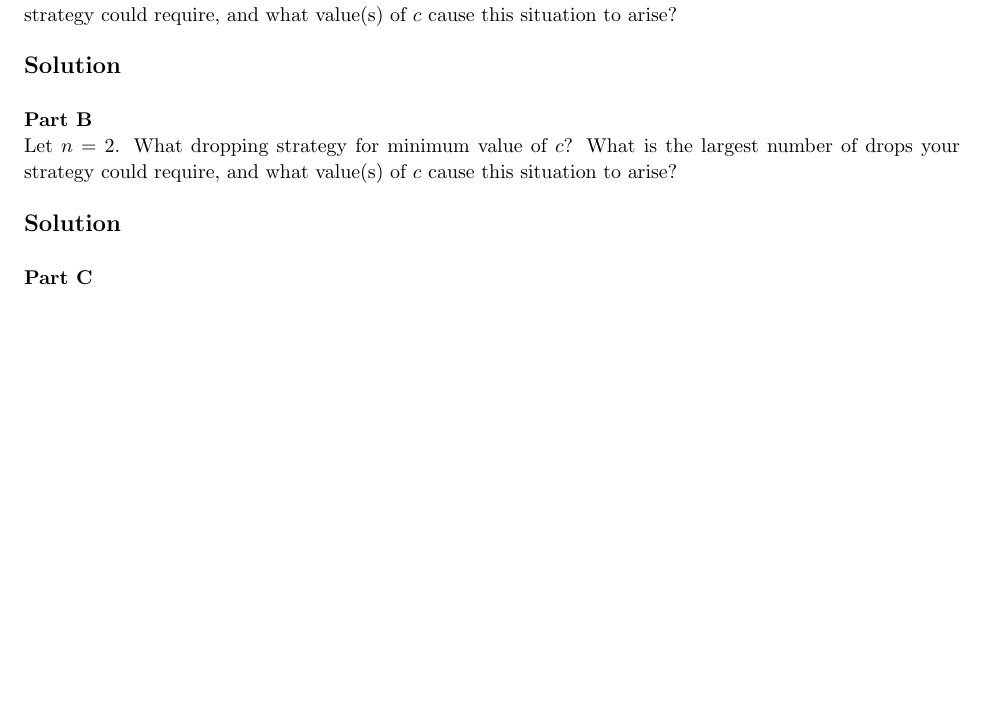
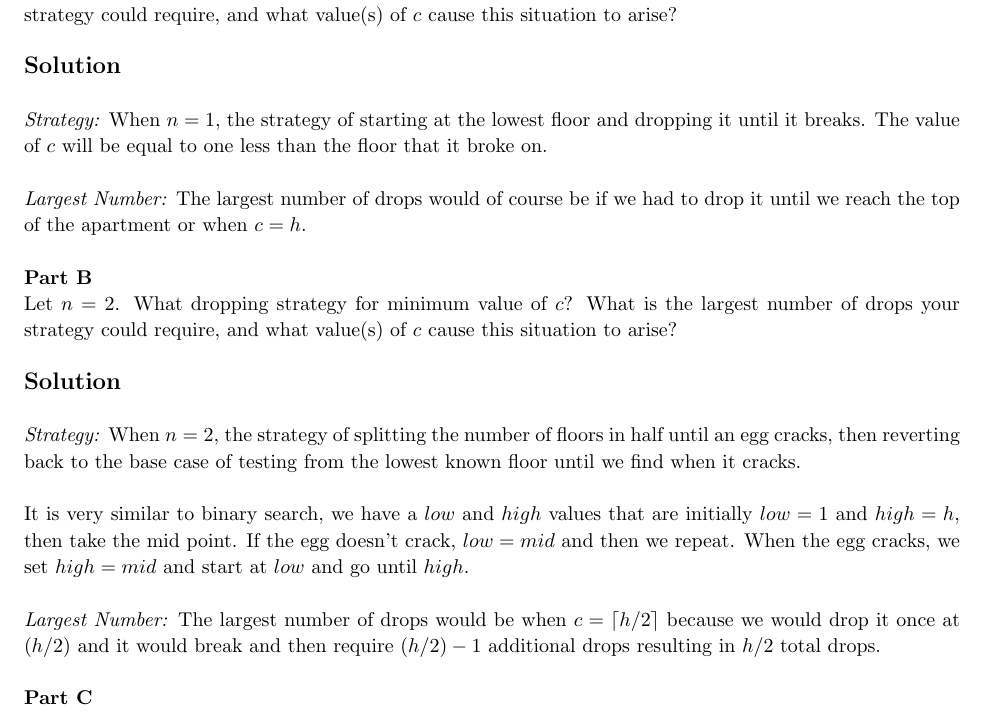
Before and after one commit to jdavis/college-fall-2013, a LaTeX problem sheet (cs311/assignment07/solution.tex): part of page 7 of 7, cut so that both start at the same text, the shorter picture padded with empty space. Compiled offline with pdfLaTeX.

Commit message:
Add solution to 6a and 6b

```diff
--- a/cs311/assignment07/solution.tex
+++ b/cs311/assignment07/solution.tex
@@ -182,6 +182,15 @@
     \solution
     \\
 
+    \textit{Strategy:} When \(n = 1\), the strategy of starting at the lowest
+    floor and dropping it until it breaks. The value of \(c\) will be equal to
+    one less than the floor that it broke on.
+    \\
+
+    \textit{Largest Number:} The largest number of drops would of course be if we had
+    to drop it until we reach the top of the apartment or when \(c = h\).
+    \\
+
     \textbf{Part B}
 
     Let \(n = 2\). What dropping strategy for minimum value of \(c\)? What is
@@ -190,6 +199,23 @@
     \\
 
     \solution
+    \\
+
+    \textit{Strategy:} When \(n = 2\), the strategy of splitting the number of
+    floors in half until an egg cracks, then reverting back to the base case of
+    testing from the lowest known floor until we find when it cracks.
+    \\
+
+    It is very similar to binary search, we have a \(low\) and \(high\) values
+    that are initially \(low = 1\) and \(high = h\), then take the mid point.
+    If the egg doesn't crack, \(low = mid\) and then we repeat. When the egg
+    cracks, we set \(high = mid\) and start at \(low\) and go until \(high\).
+    \\
+
+    \textit{Largest Number:} The largest number of drops would be when \(c = \lceil h
+    / 2 \rceil \) because we would drop it once at \((h / 2)\) and it would break and
+    then require \((h / 2) - 1\) additional drops resulting in \(h / 2\) total
+    drops.
     \\
 
     \textbf{Part C}
```
